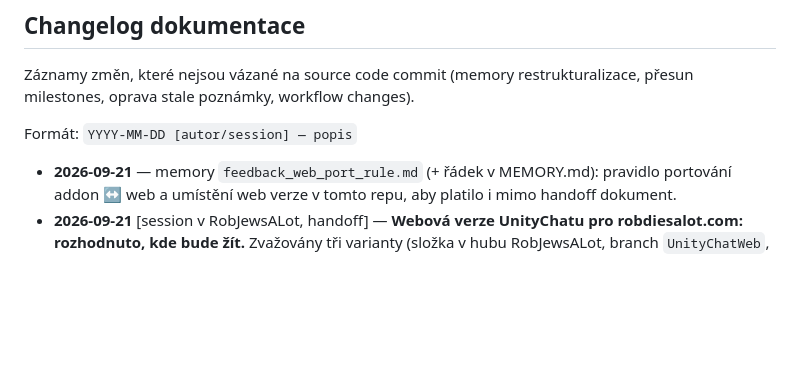
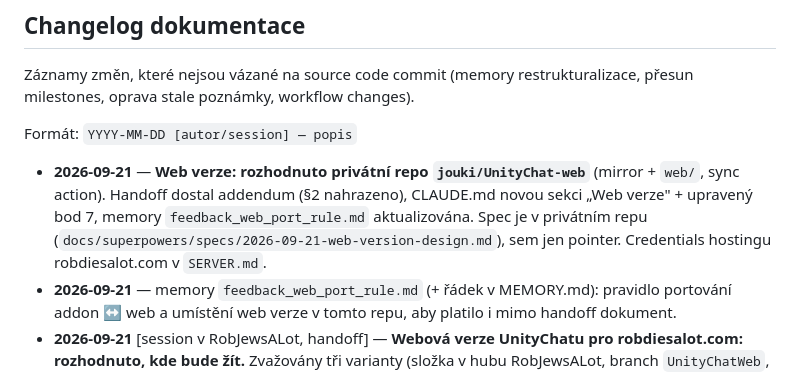
Before and after one commit to jouki/UnityChat, a Markdown page: CLAUDE-HISTORY.md, the part around the change. Rendered like a GitHub page; blank space fills up the shorter version.

```diff
--- a/CLAUDE-HISTORY.md
+++ b/CLAUDE-HISTORY.md
@@ -145,6 +145,7 @@ Záznamy změn, které nejsou vázané na source code commit (memory restruktura
 
 Formát: `YYYY-MM-DD [autor/session] — popis`
 
+- **2026-09-21** — **Web verze: rozhodnuto privátní repo `jouki/UnityChat-web`** (mirror + `web/`, sync action). Handoff dostal addendum (§2 nahrazeno), CLAUDE.md novou sekci „Web verze" + upravený bod 7, memory `feedback_web_port_rule.md` aktualizována. Spec je v privátním repu (`docs/superpowers/specs/2026-09-21-web-version-design.md`), sem jen pointer. Credentials hostingu robdiesalot.com v `SERVER.md`.
 - **2026-09-21** — memory `feedback_web_port_rule.md` (+ řádek v MEMORY.md): pravidlo portování addon ↔ web a umístění web verze v tomto repu, aby platilo i mimo handoff dokument.
 - **2026-09-21** [session v RobJewsALot, handoff] — **Webová verze UnityChatu pro robdiesalot.com: rozhodnuto, kde bude žít.** Zvažovány tři varianty (složka v hubu RobJewsALot, branch `UnityChatWeb`, složka v tomto repu); user zvolil tento repo, protože sdílený kód s extensionem má přednost. Branch zamítnuta (trvale žijící varianty na větvích = cherry-pick oběma směry). Nové **pravidlo portování**: obecná funkcionalita implementovaná v jedné variantě (addon/web) jde buď do sdíleného core, nebo se AI zeptá usera na port do druhé varianty; platí oběma směry. Zapsáno v `docs/handoff/2026-09-21-web-version-handoff.md` spolu s ověřenými fakty (Twitch IRC a Kick Pusher provider jdou z webu přímo, YouTube provider a posílání zpráv přes content scripty z webu nejdou, backend má ingest všech tří platforem + `/chat/history` + SSE bus) a otevřenými otázkami pro brainstorming. CLAUDE.md „Co číst na startu session“ dostal bod 7 s odkazem. Nic neimplementováno.
 - **2026-09-20** — CLAUDE.md Store: 3.39.3 zrušena (cancelSubmission), 3.39.14 v review; postup `cancel_pending` pro příště. Memory `feedback_release_two_targets.md` + checkpoint.
```
Also changed, not shown: CLAUDE.md (+22 -1 lines), docs/handoff/2026-09-21-web-version-handoff.md (+11 -0 lines).
